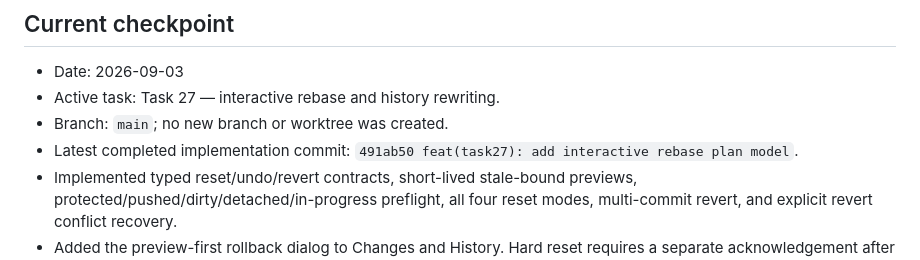
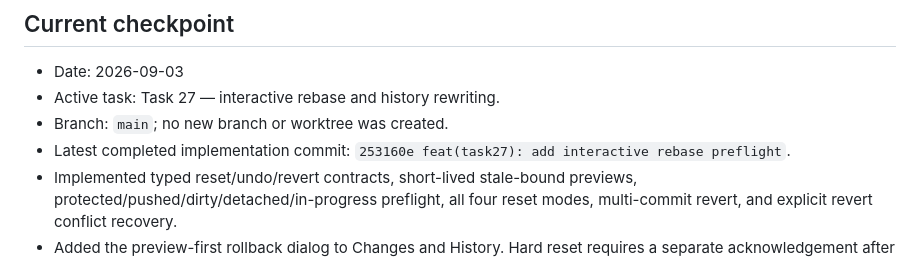
Before and after one commit to kimmandoo/gift, a Markdown page: docs/WORK_CHECKPOINT.md, the part around the change. Drawn GitHub-style.

Commit message:
docs(checkpoint): record rebase preflight

```diff
--- a/docs/WORK_CHECKPOINT.md
+++ b/docs/WORK_CHECKPOINT.md
@@ -7,8 +7,8 @@ This file is the handoff record for continuing work across query sessions.
 - Date: 2026-09-03
 - Active task: Task 27 — interactive rebase and history rewriting.
 - Branch: `main`; no new branch or worktree was created.
-- Latest completed implementation commit: `491ab50
-  feat(task27): add interactive rebase plan model`.
+- Latest completed implementation commit: `253160e
+  feat(task27): add interactive rebase preflight`.
 - Implemented typed reset/undo/revert contracts, short-lived stale-bound
   previews, protected/pushed/dirty/detached/in-progress preflight, all four
   reset modes, multi-commit revert, and explicit revert conflict recovery.
```
